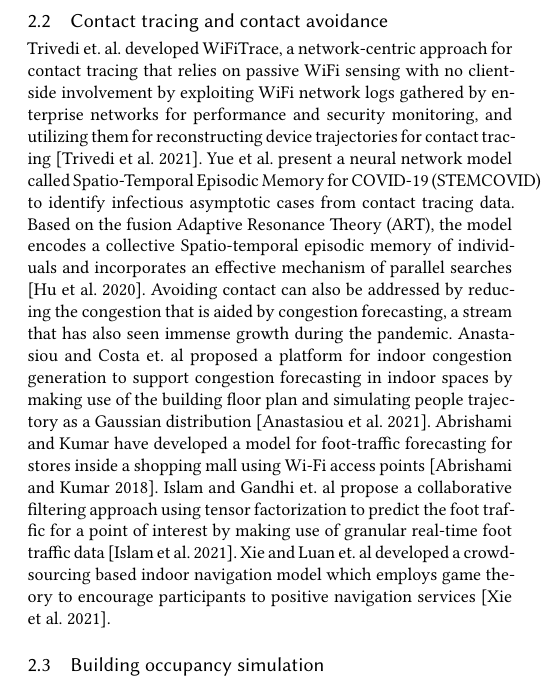
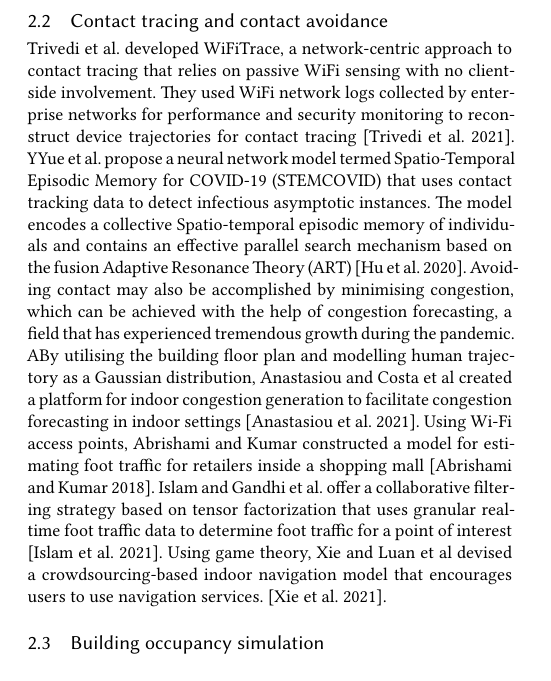
Before and after one commit to akritikts/HumanMovement, a LaTeX paper (samples/sample-acmtog.tex): part of one column of page 2 of 7, cut so that both start at the same text. Compiled offline with XeLaTeX.

Commit message:
Contact tracing and contact avoidance

```diff
--- a/samples/sample-acmtog.tex
+++ b/samples/sample-acmtog.tex
@@ -243,7 +243,7 @@ With the outbreak of the pandemic and the struggle to reinstate office spaces, a
 
 \subsection{Contact tracing and contact avoidance}
 
-Trivedi et. al. developed WiFiTrace, a network-centric approach for contact tracing that relies on passive WiFi sensing with no client-side involvement by exploiting WiFi network logs gathered by enterprise networks for performance and security monitoring, and utilizing them for reconstructing device trajectories for contact tracing \cite{trivedi2021wifitrace}. Yue et al. present a neural network model called Spatio-Temporal Episodic Memory for COVID-19 (STEMCOVID) to identify infectious asymptotic cases from contact tracing data. Based on the fusion Adaptive Resonance Theory (ART), the model encodes a collective Spatio-temporal episodic memory of individuals and incorporates an effective mechanism of parallel searches \cite{hu2020silent}. Avoiding contact can also be addressed by reducing the congestion that is aided by congestion forecasting, a stream that has also seen immense growth during the pandemic. Anastasiou and Costa et. al proposed a platform for indoor congestion generation to support congestion forecasting in indoor spaces by making use of the building floor plan and simulating people trajectory as a Gaussian distribution \cite{anastasiou2021epicgen}. Abrishami and Kumar have developed a model for foot-traffic forecasting for stores inside a shopping mall using Wi-Fi access points \cite{abrishami2018using}. Islam and Gandhi et. al propose a collaborative filtering approach using tensor factorization to predict the foot traffic for a point of interest by making use of granular real-time foot traffic data \cite{islam2021spatiotemporal}. Xie and Luan et. al developed a crowdsourcing based indoor navigation model which employs game theory to encourage participants to positive navigation services \cite{xie2021game}.
+Trivedi et al. developed WiFiTrace, a network-centric approach to contact tracing that relies on passive WiFi sensing with no client-side involvement. They used WiFi network logs collected by enterprise networks for performance and security monitoring to reconstruct device trajectories for contact tracing \cite{trivedi2021wifitrace}. YYue et al. propose a neural network model termed Spatio-Temporal Episodic Memory for COVID-19 (STEMCOVID) that uses contact tracking data to detect infectious asymptotic instances. The model encodes a collective Spatio-temporal episodic memory of individuals and contains an effective parallel search mechanism based on the fusion Adaptive Resonance Theory (ART) \cite{hu2020silent}. Avoiding contact may also be accomplished by minimising congestion, which can be achieved with the help of congestion forecasting, a field that has experienced tremendous growth during the pandemic. ABy utilising the building floor plan and modelling human trajectory as a Gaussian distribution, Anastasiou and Costa et al created a platform for indoor congestion generation to facilitate congestion forecasting in indoor settings \cite{anastasiou2021epicgen}. Using Wi-Fi access points, Abrishami and Kumar constructed a model for estimating foot traffic for retailers inside a shopping mall \cite{abrishami2018using}. Islam and Gandhi et al. offer a collaborative filtering strategy based on tensor factorization that uses granular real-time foot traffic data to determine foot traffic for a point of interest \cite{islam2021spatiotemporal}. Using game theory, Xie and Luan et al devised a crowdsourcing-based indoor navigation model that encourages users to use navigation services. \cite{xie2021game}.
 
 \subsection{Building occupancy simulation}
 Cristoph et al. present a systematic simulation-based methodology for estimating the infection risk for a building’s occupants under different scenarios of building usage to enable building managers to simulate alternative building usage scenarios and estimate their relative infection transmission risk \cite{sydora2022building}. Ciunkiewicz et al. designed a highly configurable agent-based simulation (ABS) framework for localized environments. This ABS provides information about risk and the effects of both pharmacological and non-pharmacological interventions, as well as detailed control over the rapidly evolving epidemiological characteristics of COVID-19. Simulation results can inform decisions made by facility administrators and be used as inputs for a complementary decision support system \cite{ciunkiewicz2022agent}.
```
